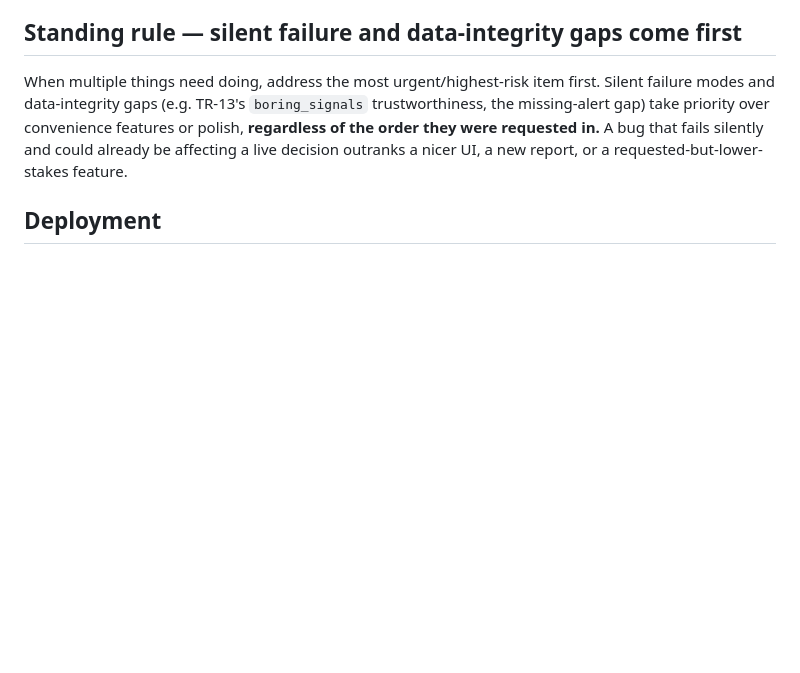
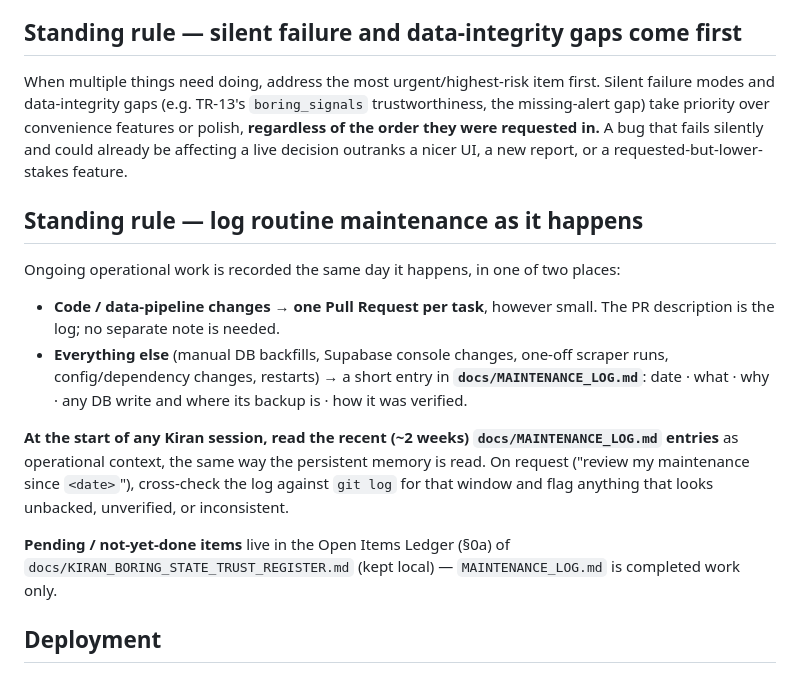
Before and after one commit to zeeshanhydersyed-shah/Kiran-Trading-Dashboard, a Markdown page: CLAUDE.md, the part around the change. Rendered like a GitHub page; blank space fills up the shorter version.

```diff
--- a/CLAUDE.md
+++ b/CLAUDE.md
@@ -69,6 +69,25 @@ modes and data-integrity gaps (e.g. TR-13's `boring_signals` trustworthiness, th
 gap) take priority over convenience features or polish, **regardless of the order they were
 requested in.** A bug that fails silently and could already be affecting a live decision outranks
 a nicer UI, a new report, or a requested-but-lower-stakes feature.
+
+## Standing rule — log routine maintenance as it happens
+
+Ongoing operational work is recorded the same day it happens, in one of two places:
+
+- **Code / data-pipeline changes** → **one Pull Request per task**, however small. The PR
+  description is the log; no separate note is needed.
+- **Everything else** (manual DB backfills, Supabase console changes, one-off scraper runs,
+  config/dependency changes, restarts) → a short entry in **`docs/MAINTENANCE_LOG.md`**:
+  date · what · why · any DB write and where its backup is · how it was verified.
+
+**At the start of any Kiran session, read the recent (~2 weeks) `docs/MAINTENANCE_LOG.md`
+entries** as operational context, the same way the persistent memory is read. On request
+("review my maintenance since `<date>`"), cross-check the log against `git log` for that
+window and flag anything that looks unbacked, unverified, or inconsistent.
+
+**Pending / not-yet-done items** live in the Open Items Ledger (§0a) of
+`docs/KIRAN_BORING_STATE_TRUST_REGISTER.md` (kept local) — `MAINTENANCE_LOG.md` is
+completed work only.
 
 ## Deployment
 - **GitHub:** zeeshanhydersyed-shah/Kiran-Trading-Dashboard (branch: `main`)
```
Also changed, not shown: docs/MAINTENANCE_LOG.md (added, +41 -0 lines).
